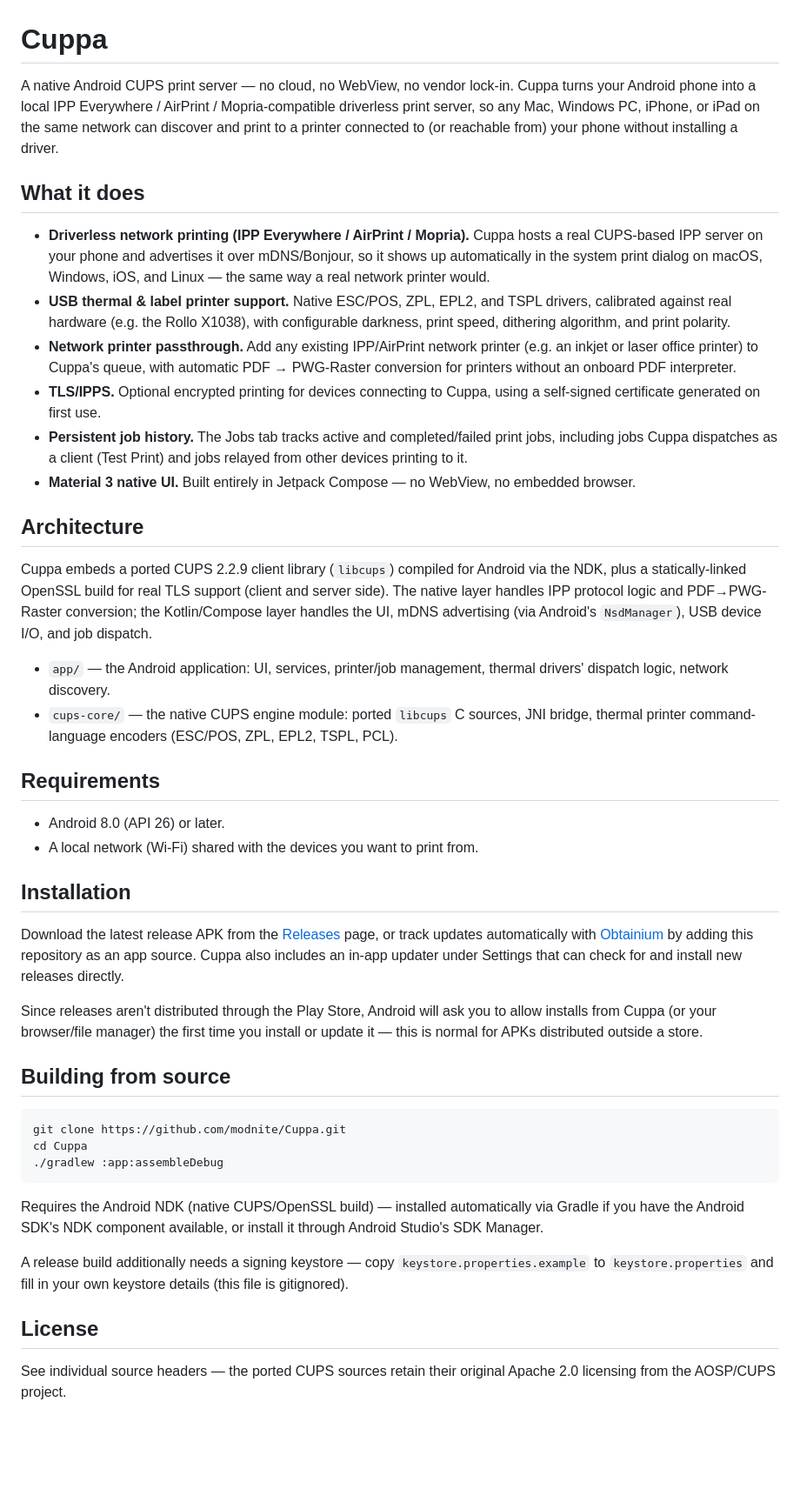
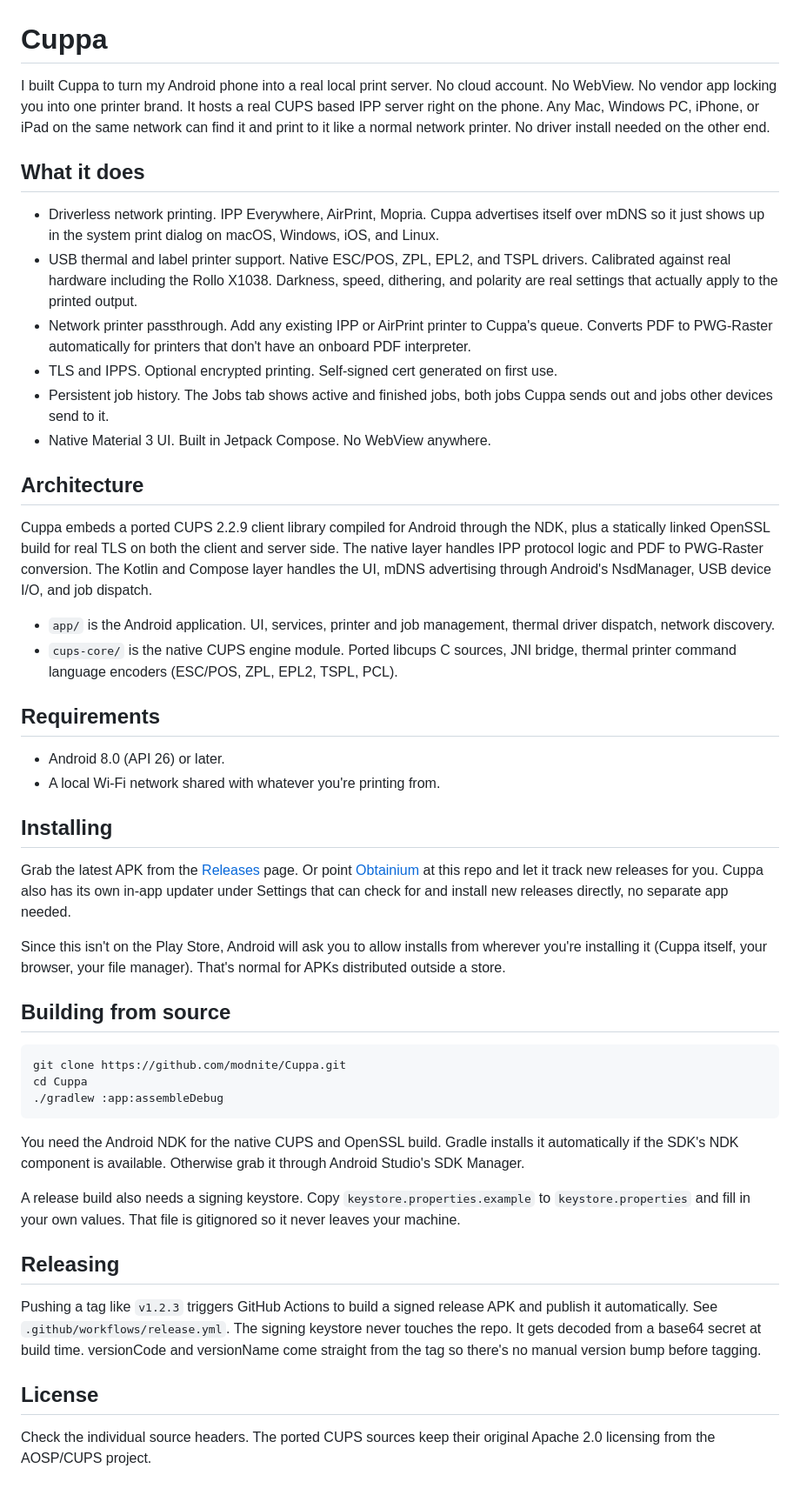
Before and after one commit to modnite/Cuppa, a Markdown page: README.md, the part around the change. Shown at 87% size. Drawn GitHub-style; blank space fills up the shorter version.

Commit message:
Rewrite README and CHANGELOG in shorter sentences, cut commas and em-dashes

````diff
--- a/README.md
+++ b/README.md
@@ -1,54 +1,51 @@
 # Cuppa
 
-A native Android CUPS print server — no cloud, no WebView, no vendor lock-in. Cuppa turns your
-Android phone into a local IPP Everywhere / AirPrint / Mopria-compatible driverless print server,
-so any Mac, Windows PC, iPhone, or iPad on the same network can discover and print to a printer
-connected to (or reachable from) your phone without installing a driver.
+I built Cuppa to turn my Android phone into a real local print server. No cloud account. No
+WebView. No vendor app locking you into one printer brand. It hosts a real CUPS based IPP server
+right on the phone. Any Mac, Windows PC, iPhone, or iPad on the same network can find it and print
+to it like a normal network printer. No driver install needed on the other end.
 
 ## What it does
 
-- **Driverless network printing (IPP Everywhere / AirPrint / Mopria).** Cuppa hosts a real CUPS-based
-  IPP server on your phone and advertises it over mDNS/Bonjour, so it shows up automatically in the
-  system print dialog on macOS, Windows, iOS, and Linux — the same way a real network printer would.
-- **USB thermal & label printer support.** Native ESC/POS, ZPL, EPL2, and TSPL drivers, calibrated
-  against real hardware (e.g. the Rollo X1038), with configurable darkness, print speed, dithering
-  algorithm, and print polarity.
-- **Network printer passthrough.** Add any existing IPP/AirPrint network printer (e.g. an inkjet or
-  laser office printer) to Cuppa's queue, with automatic PDF → PWG-Raster conversion for printers
-  without an onboard PDF interpreter.
-- **TLS/IPPS.** Optional encrypted printing for devices connecting to Cuppa, using a self-signed
-  certificate generated on first use.
-- **Persistent job history.** The Jobs tab tracks active and completed/failed print jobs, including
-  jobs Cuppa dispatches as a client (Test Print) and jobs relayed from other devices printing to it.
-- **Material 3 native UI.** Built entirely in Jetpack Compose — no WebView, no embedded browser.
+- Driverless network printing. IPP Everywhere, AirPrint, Mopria. Cuppa advertises itself over mDNS
+  so it just shows up in the system print dialog on macOS, Windows, iOS, and Linux.
+- USB thermal and label printer support. Native ESC/POS, ZPL, EPL2, and TSPL drivers. Calibrated
+  against real hardware including the Rollo X1038. Darkness, speed, dithering, and polarity are
+  real settings that actually apply to the printed output.
+- Network printer passthrough. Add any existing IPP or AirPrint printer to Cuppa's queue. Converts
+  PDF to PWG-Raster automatically for printers that don't have an onboard PDF interpreter.
+- TLS and IPPS. Optional encrypted printing. Self-signed cert generated on first use.
+- Persistent job history. The Jobs tab shows active and finished jobs, both jobs Cuppa sends out
+  and jobs other devices send to it.
+- Native Material 3 UI. Built in Jetpack Compose. No WebView anywhere.
 
 ## Architecture
 
-Cuppa embeds a ported CUPS 2.2.9 client library (`libcups`) compiled for Android via the NDK, plus a
-statically-linked OpenSSL build for real TLS support (client and server side). The native layer
-handles IPP protocol logic and PDF→PWG-Raster conversion; the Kotlin/Compose layer handles the UI,
-mDNS advertising (via Android's `NsdManager`), USB device I/O, and job dispatch.
+Cuppa embeds a ported CUPS 2.2.9 client library compiled for Android through the NDK, plus a
+statically linked OpenSSL build for real TLS on both the client and server side. The native layer
+handles IPP protocol logic and PDF to PWG-Raster conversion. The Kotlin and Compose layer handles
+the UI, mDNS advertising through Android's NsdManager, USB device I/O, and job dispatch.
 
-- `app/` — the Android application: UI, services, printer/job management, thermal drivers' dispatch
-  logic, network discovery.
-- `cups-core/` — the native CUPS engine module: ported `libcups` C sources, JNI bridge, thermal
-  printer command-language encoders (ESC/POS, ZPL, EPL2, TSPL, PCL).
+- `app/` is the Android application. UI, services, printer and job management, thermal driver
+  dispatch, network discovery.
+- `cups-core/` is the native CUPS engine module. Ported libcups C sources, JNI bridge, thermal
+  printer command language encoders (ESC/POS, ZPL, EPL2, TSPL, PCL).
 
 ## Requirements
 
 - Android 8.0 (API 26) or later.
-- A local network (Wi-Fi) shared with the devices you want to print from.
+- A local Wi-Fi network shared with whatever you're printing from.
 
-## Installation
+## Installing
 
-Download the latest release APK from the [Releases](../../releases) page, or track updates
-automatically with [Obtainium](https://github.com/ImranR98/Obtainium) by adding this repository as
-an app source. Cuppa also includes an in-app updater under Settings that can check for and install
-new releases directly.
+Grab the latest APK from the [Releases](../../releases) page. Or point
+[Obtainium](https://github.com/ImranR98/Obtainium) at this repo and let it track new releases for
+you. Cuppa also has its own in-app updater under Settings that can check for and install new
+releases directly, no separate app needed.
 
-Since releases aren't distributed through the Play Store, Android will ask you to allow installs
-from Cuppa (or your browser/file manager) the first time you install or update it — this is normal
-for APKs distributed outside a store.
+Since this isn't on the Play Store, Android will ask you to allow installs from wherever you're
+installing it (Cuppa itself, your browser, your file manager). That's normal for APKs distributed
+outside a store.
 
 ## Building from source
 
@@ -58,13 +55,21 @@ cd Cuppa
 ./gradlew :app:assembleDebug
 ```
 
-Requires the Android NDK (native CUPS/OpenSSL build) — installed automatically via Gradle if you
-have the Android SDK's NDK component available, or install it through Android Studio's SDK Manager.
+You need the Android NDK for the native CUPS and OpenSSL build. Gradle installs it automatically
+if the SDK's NDK component is available. Otherwise grab it through Android Studio's SDK Manager.
 
-A release build additionally needs a signing keystore — copy `keystore.properties.example` to
-`keystore.properties` and fill in your own keystore details (this file is gitignored).
+A release build also needs a signing keystore. Copy `keystore.properties.example` to
+`keystore.properties` and fill in your own values. That file is gitignored so it never leaves your
+machine.
+
+## Releasing
+
+Pushing a tag like `v1.2.3` triggers GitHub Actions to build a signed release APK and publish it
+automatically. See `.github/workflows/release.yml`. The signing keystore never touches the repo.
+It gets decoded from a base64 secret at build time. versionCode and versionName come straight from
+the tag so there's no manual version bump before tagging.
 
 ## License
 
-See individual source headers — the ported CUPS sources retain their original Apache 2.0 licensing
-from the AOSP/CUPS project.
+Check the individual source headers. The ported CUPS sources keep their original Apache 2.0
+licensing from the AOSP/CUPS project.
````
Also changed, not shown: CHANGELOG.md (+43 -44 lines).
